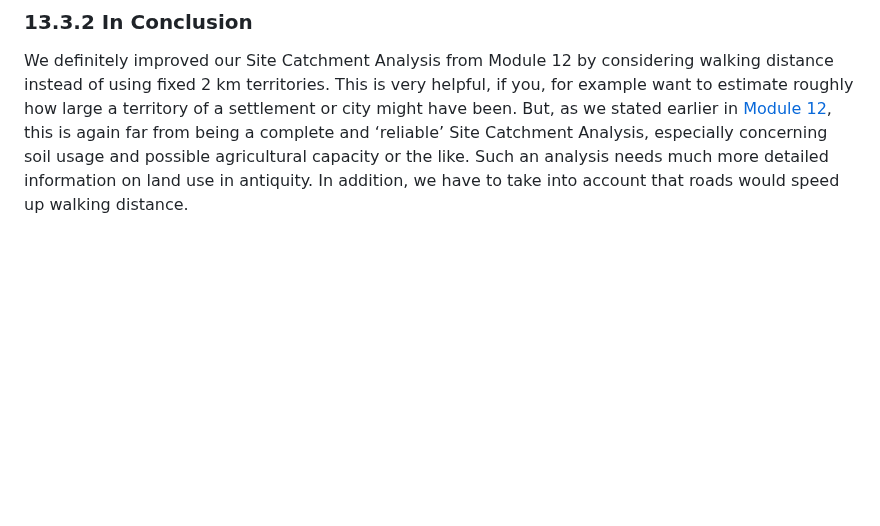
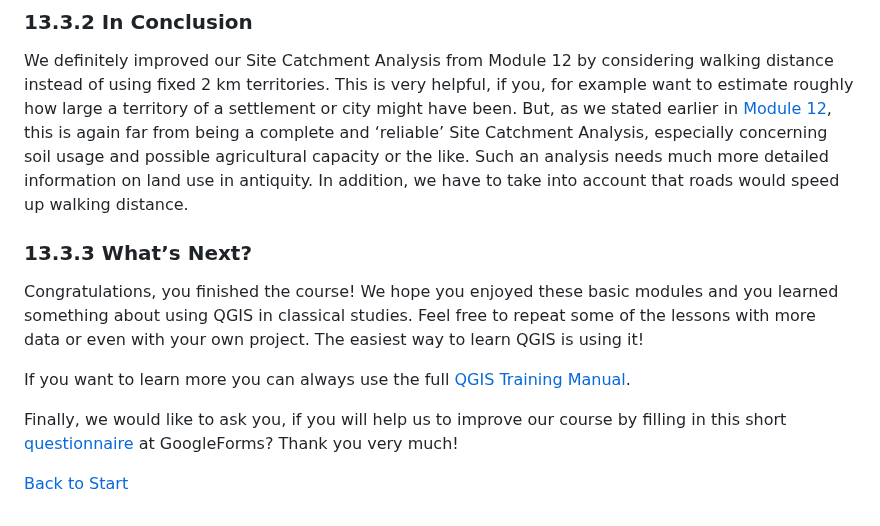
Before and after one commit to Toletum-Network/QGIS_Classical_Studies, a Markdown page: Training_Manual/13. Module:_Walking_Distance.md, the part around the change. Rendered like a GitHub page; blank space fills up the shorter version.

```diff
--- a/Training_Manual/13. Module:_Walking_Distance.md
+++ b/Training_Manual/13. Module:_Walking_Distance.md
@@ -72,3 +72,12 @@ There is a significant difference between 2km buffer and 1 hour walking, as one
 ### 13.3.2 In Conclusion
 We definitely improved our Site Catchment Analysis from Module 12 by considering walking distance instead of using fixed 2 km territories. This is very helpful, if you, for example want to estimate roughly how large a territory of a settlement or city might have been.
 But, as we stated earlier in [Module 12](https://github.com/Toletum-Network/QGIS_Classical_Studies/blob/master/Training_Manual/12.%20Module:_Site_Catchment.md#12-site-catchment), this is again far from being a complete and ‘reliable’ Site Catchment Analysis, especially concerning soil usage and possible agricultural capacity or the like. Such an analysis needs much more detailed information on land use in antiquity. In addition, we have to take into account that roads would speed up walking distance.
+
+### 13.3.3 What’s Next?
+Congratulations, you finished the course! We hope you enjoyed these basic modules and you learned something about using QGIS in classical studies. Feel free to repeat some of the lessons with more data or even with your own project. The easiest way to learn QGIS is using it!
+
+If you want to learn more you can always use the full [QGIS Training Manual](https://docs.qgis.org/3.10/en/docs/training_manual/index.html).
+
+Finally, we would like to ask you, if you will help us to improve our course by filling in this short [questionnaire](https://docs.google.com/forms/d/13Gc-YIcJa5TDic7WY7R7ye9F2OcgCEx0GfpEey1KnBM/edit?usp=sharing) at GoogleForms? Thank you very much!
+
+[Back to Start](https://github.com/Toletum-Network/AutumnSchool_2020#autumnschool-2020)
```
